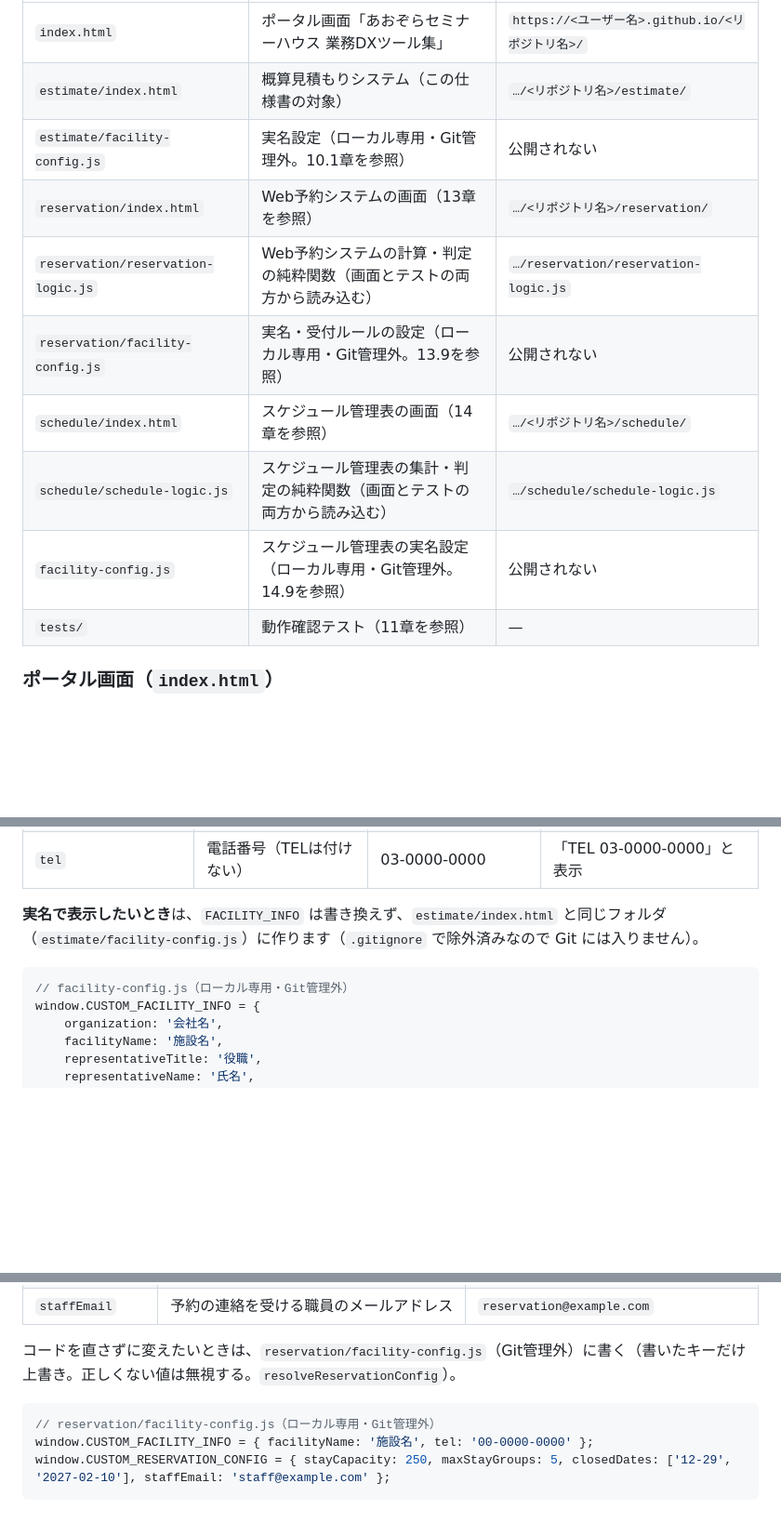
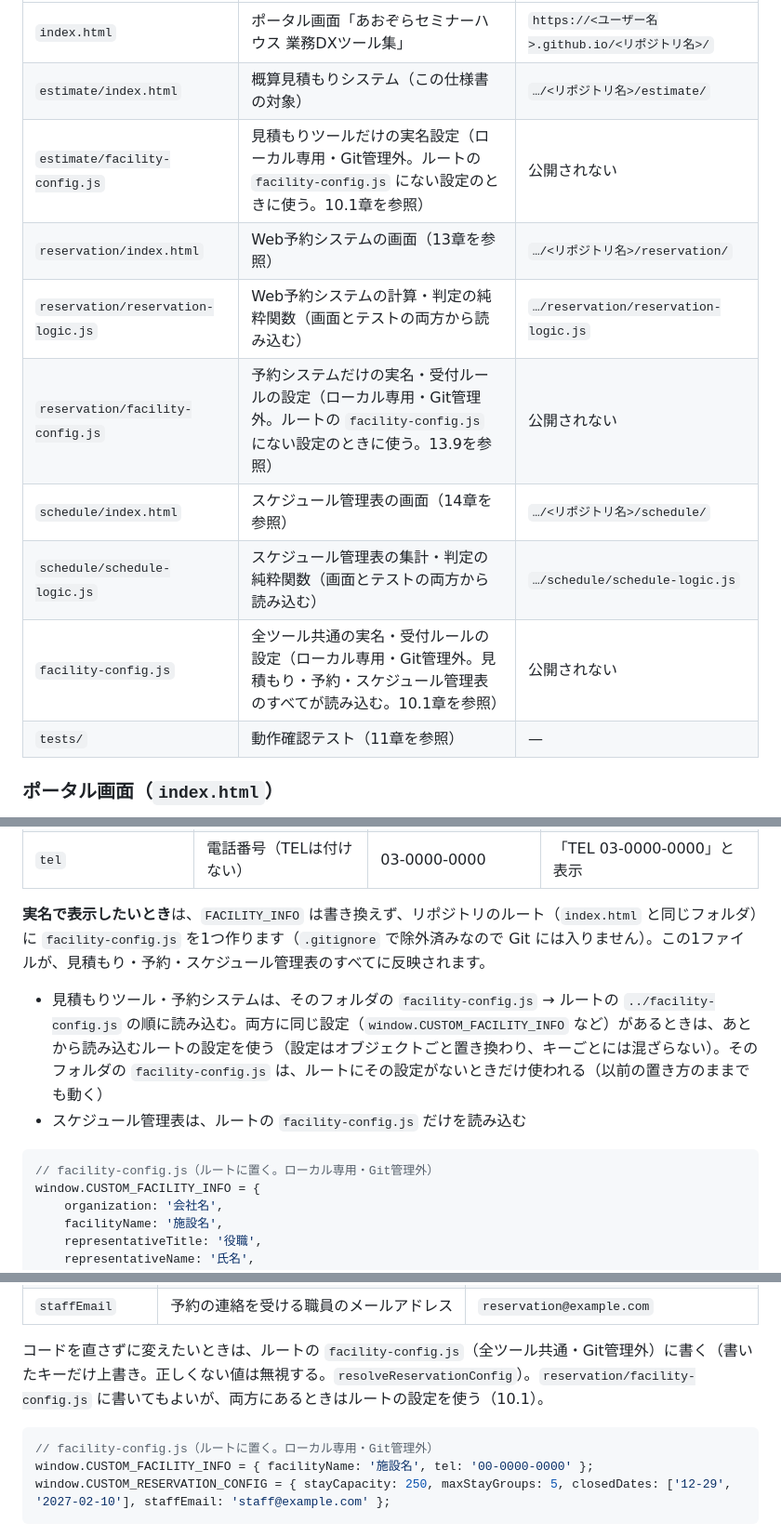
Before and after one commit to kou23-code/facility-dx-tools, a Markdown page: SPEC.md, 3 parts joined by grey strips. Shown at 93% size. Drawn GitHub-style; blank space fills up the shorter version.

Commit message:
SPEC.mdに、ルートの facility-config.js 1つで全ツールに実名・受付ルールが反映されることと、テストのブラウザの待ち時間の上限を追記した
Co-Authored-By: Claude Opus 5.5 <noreply@anthropic.com>

````diff
--- a/SPEC.md
+++ b/SPEC.md
@@ -12,13 +12,13 @@ GitHub Pages で、複数のツールを一覧で公開できる構成にして
 |---|---|---|
 | `index.html` | ポータル画面「あおぞらセミナーハウス 業務DXツール集」 | `https://<ユーザー名>.github.io/<リポジトリ名>/` |
 | `estimate/index.html` | 概算見積もりシステム（この仕様書の対象） | `…/<リポジトリ名>/estimate/` |
-| `estimate/facility-config.js` | 実名設定（ローカル専用・Git管理外。10.1章を参照） | 公開されない |
+| `estimate/facility-config.js` | 見積もりツールだけの実名設定（ローカル専用・Git管理外。ルートの `facility-config.js` にない設定のときに使う。10.1章を参照） | 公開されない |
 | `reservation/index.html` | Web予約システムの画面（13章を参照） | `…/<リポジトリ名>/reservation/` |
 | `reservation/reservation-logic.js` | Web予約システムの計算・判定の純粋関数（画面とテストの両方から読み込む） | `…/reservation/reservation-logic.js` |
-| `reservation/facility-config.js` | 実名・受付ルールの設定（ローカル専用・Git管理外。13.9を参照） | 公開されない |
+| `reservation/facility-config.js` | 予約システムだけの実名・受付ルールの設定（ローカル専用・Git管理外。ルートの `facility-config.js` にない設定のときに使う。13.9を参照） | 公開されない |
 | `schedule/index.html` | スケジュール管理表の画面（14章を参照） | `…/<リポジトリ名>/schedule/` |
 | `schedule/schedule-logic.js` | スケジュール管理表の集計・判定の純粋関数（画面とテストの両方から読み込む） | `…/schedule/schedule-logic.js` |
-| `facility-config.js` | スケジュール管理表の実名設定（ローカル専用・Git管理外。14.9を参照） | 公開されない |
+| `facility-config.js` | 全ツール共通の実名・受付ルールの設定（ローカル専用・Git管理外。見積もり・予約・スケジュール管理表のすべてが読み込む。10.1章を参照） | 公開されない |
 | `tests/` | 動作確認テスト（11章を参照） | — |
 
 ### ポータル画面（`index.html`）
@@ -278,10 +278,13 @@ GitHub Pages で、複数のツールを一覧で公開できる構成にして
 | `address` | 住所 | 東京都千代田区千代田1-1-1 | 発行元欄 |
 | `tel` | 電話番号（TELは付けない） | 03-0000-0000 | 「TEL 03-0000-0000」と表示 |
 
-**実名で表示したいとき**は、`FACILITY_INFO` は書き換えず、`estimate/index.html` と同じフォルダ（`estimate/facility-config.js`）に作ります（`.gitignore` で除外済みなので Git には入りません）。
+**実名で表示したいとき**は、`FACILITY_INFO` は書き換えず、リポジトリのルート（`index.html` と同じフォルダ）に `facility-config.js` を1つ作ります（`.gitignore` で除外済みなので Git には入りません）。この1ファイルが、見積もり・予約・スケジュール管理表のすべてに反映されます。
+
+- 見積もりツール・予約システムは、そのフォルダの `facility-config.js` → ルートの `../facility-config.js` の順に読み込む。両方に同じ設定（`window.CUSTOM_FACILITY_INFO` など）があるときは、あとから読み込むルートの設定を使う（設定はオブジェクトごと置き換わり、キーごとには混ざらない）。そのフォルダの `facility-config.js` は、ルートにその設定がないときだけ使われる（以前の置き方のままでも動く）
+- スケジュール管理表は、ルートの `facility-config.js` だけを読み込む
 
 ```js
-// facility-config.js（ローカル専用・Git管理外）
+// facility-config.js（ルートに置く。ローカル専用・Git管理外）
 window.CUSTOM_FACILITY_INFO = {
     organization: '会社名',
     facilityName: '施設名',
@@ -546,10 +549,10 @@ window.CUSTOM_TAX_CONFIG = {
 | `closedDates` | 休館日（`"MM-DD"` は毎年、`"YYYY-MM-DD"` はその日だけ） | `['12-29', '12-30', '12-31', '01-01', '01-02', '01-03']` |
 | `staffEmail` | 予約の連絡を受ける職員のメールアドレス | `reservation@example.com` |
 
-コードを直さずに変えたいときは、`reservation/facility-config.js`（Git管理外）に書く（書いたキーだけ上書き。正しくない値は無視する。`resolveReservationConfig`）。
+コードを直さずに変えたいときは、ルートの `facility-config.js`（全ツール共通・Git管理外）に書く（書いたキーだけ上書き。正しくない値は無視する。`resolveReservationConfig`）。`reservation/facility-config.js` に書いてもよいが、両方にあるときはルートの設定を使う（10.1）。
 
 ```js
-// reservation/facility-config.js（ローカル専用・Git管理外）
+// facility-config.js（ルートに置く。ローカル専用・Git管理外）
 window.CUSTOM_FACILITY_INFO = { facilityName: '施設名', tel: '00-0000-0000' };
 window.CUSTOM_RESERVATION_CONFIG = { stayCapacity: 250, maxStayGroups: 5, closedDates: ['12-29', '2027-02-10'], staffEmail: 'staff@example.com' };
 ```
````
Also changed, not shown: other parts of SPEC.md (+5 -5 lines).
